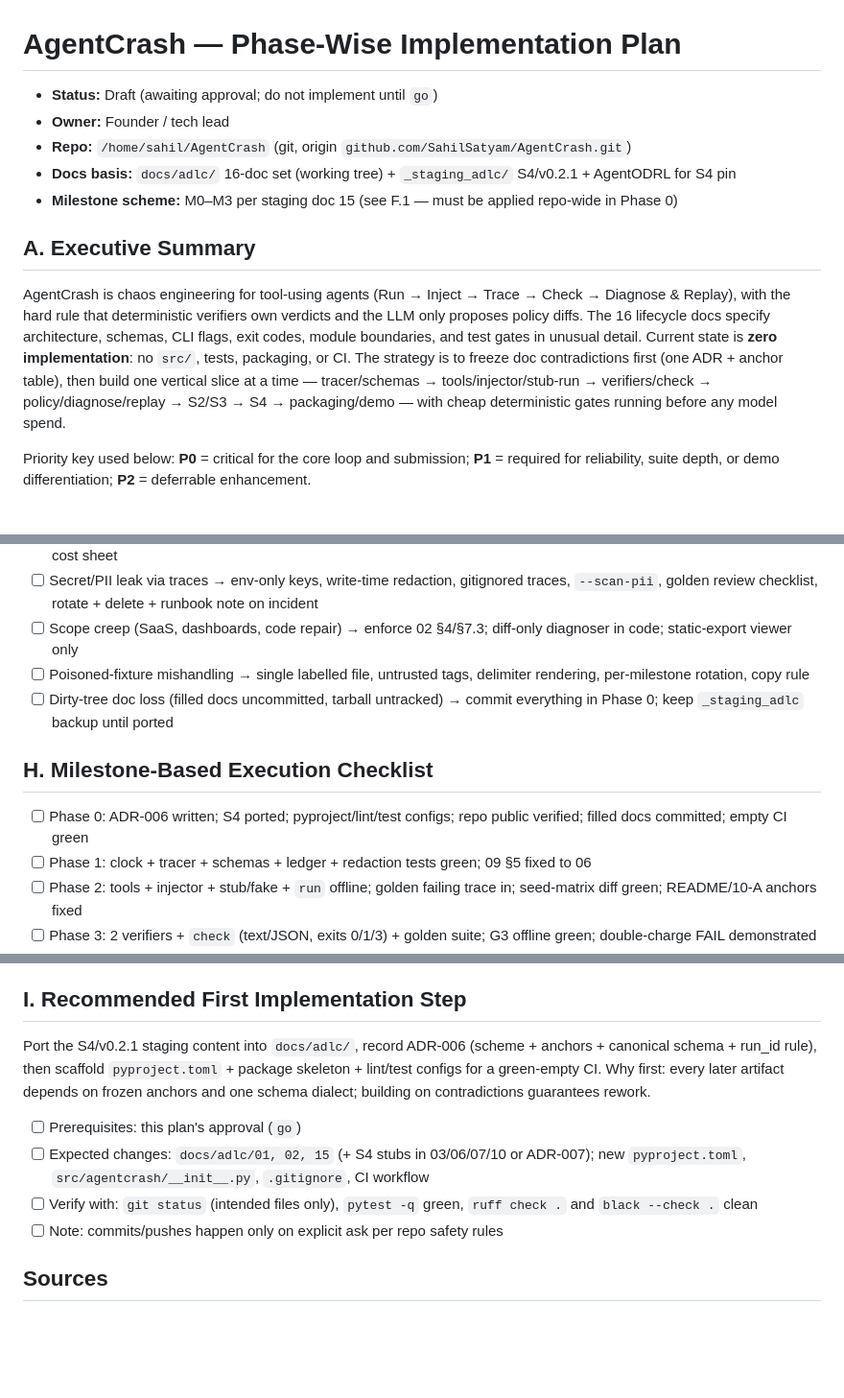
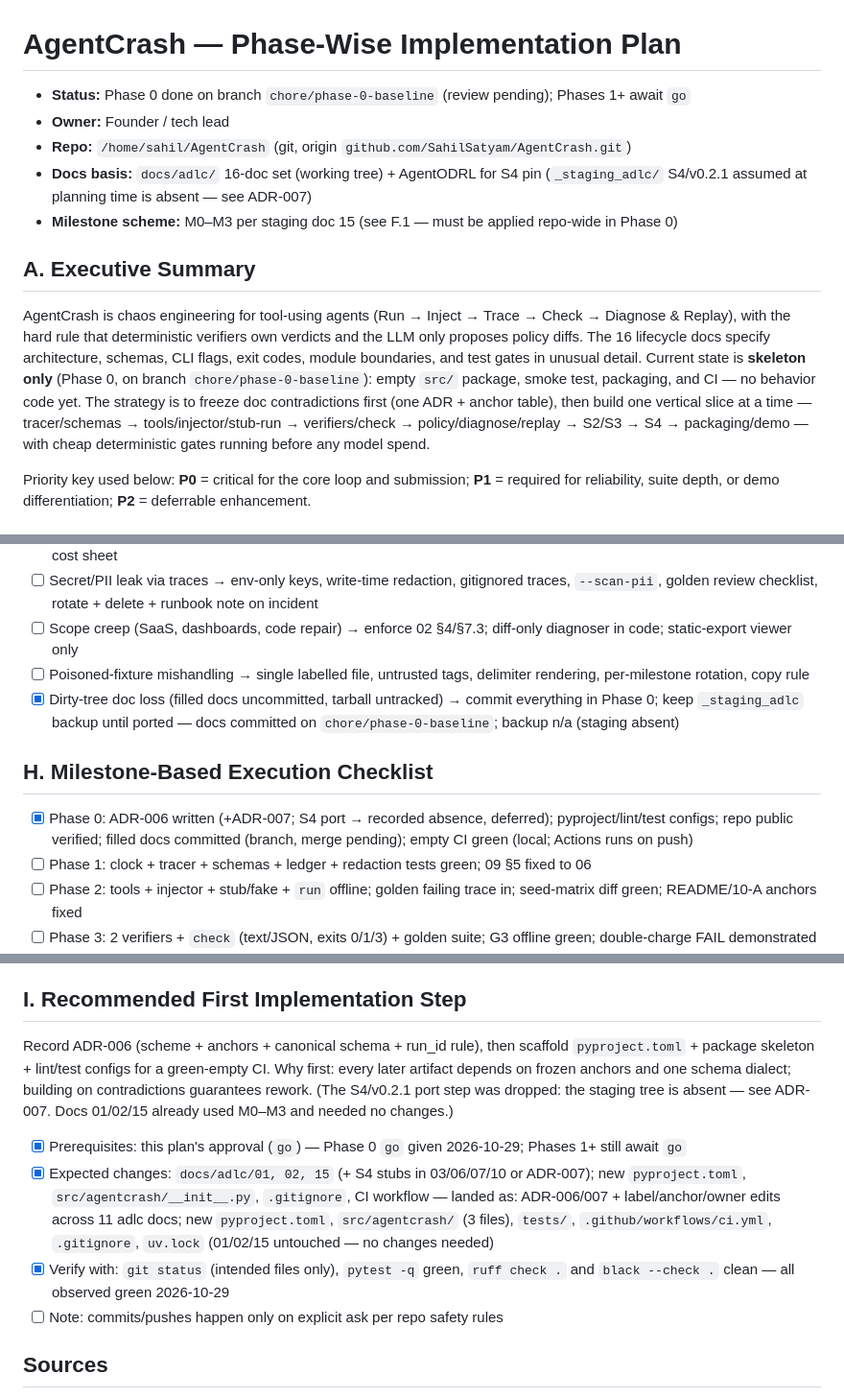
Before and after one commit to SahilSatyam/AgentCrash, a Markdown page: docs/plans/2026-10-29-agentcrash-implementation.md, 3 parts joined by grey strips. Shown at 96% size. Drawn GitHub-style; blank space fills up the shorter version.

```diff
--- a/docs/plans/2026-10-29-agentcrash-implementation.md
+++ b/docs/plans/2026-10-29-agentcrash-implementation.md
@@ -1,14 +1,14 @@
 # AgentCrash — Phase-Wise Implementation Plan
 
-- **Status:** Draft (awaiting approval; do not implement until `go`)
+- **Status:** Phase 0 done on branch `chore/phase-0-baseline` (review pending); Phases 1+ await `go`
 - **Owner:** Founder / tech lead
 - **Repo:** `/home/sahil/AgentCrash` (git, origin `github.com/SahilSatyam/AgentCrash.git`)
-- **Docs basis:** `docs/adlc/` 16-doc set (working tree) + `_staging_adlc/` S4/v0.2.1 + AgentODRL for S4 pin
+- **Docs basis:** `docs/adlc/` 16-doc set (working tree) + AgentODRL for S4 pin (`_staging_adlc/` S4/v0.2.1 assumed at planning time is absent — see ADR-007)
 - **Milestone scheme:** M0–M3 per staging doc 15 (see F.1 — must be applied repo-wide in Phase 0)
 
 ## A. Executive Summary
 
-AgentCrash is chaos engineering for tool-using agents (Run → Inject → Trace → Check → Diagnose & Replay), with the hard rule that deterministic verifiers own verdicts and the LLM only proposes policy diffs. The 16 lifecycle docs specify architecture, schemas, CLI flags, exit codes, module boundaries, and test gates in unusual detail. Current state is **zero implementation**: no `src/`, tests, packaging, or CI. The strategy is to freeze doc contradictions first (one ADR + anchor table), then build one vertical slice at a time — tracer/schemas → tools/injector/stub-run → verifiers/check → policy/diagnose/replay → S2/S3 → S4 → packaging/demo — with cheap deterministic gates running before any model spend.
+AgentCrash is chaos engineering for tool-using agents (Run → Inject → Trace → Check → Diagnose & Replay), with the hard rule that deterministic verifiers own verdicts and the LLM only proposes policy diffs. The 16 lifecycle docs specify architecture, schemas, CLI flags, exit codes, module boundaries, and test gates in unusual detail. Current state is **skeleton only** (Phase 0, on branch `chore/phase-0-baseline`): empty `src/` package, smoke test, packaging, and CI — no behavior code yet. The strategy is to freeze doc contradictions first (one ADR + anchor table), then build one vertical slice at a time — tracer/schemas → tools/injector/stub-run → verifiers/check → policy/diagnose/replay → S2/S3 → S4 → packaging/demo — with cheap deterministic gates running before any model spend.
 
 Priority key used below: **P0** = critical for the core loop and submission; **P1** = required for reliability, suite depth, or demo differentiation; **P2** = deferrable enhancement.
 
@@ -336,11 +336,11 @@ Exit criteria:
 - [ ] Secret/PII leak via traces → env-only keys, write-time redaction, gitignored traces, `--scan-pii`, golden review checklist, rotate + delete + runbook note on incident
 - [ ] Scope creep (SaaS, dashboards, code repair) → enforce 02 §4/§7.3; diff-only diagnoser in code; static-export viewer only
 - [ ] Poisoned-fixture mishandling → single labelled file, untrusted tags, delimiter rendering, per-milestone rotation, copy rule
-- [ ] Dirty-tree doc loss (filled docs uncommitted, tarball untracked) → commit everything in Phase 0; keep `_staging_adlc` backup until ported
+- [x] Dirty-tree doc loss (filled docs uncommitted, tarball untracked) → commit everything in Phase 0; keep `_staging_adlc` backup until ported — docs committed on `chore/phase-0-baseline`; backup n/a (staging absent)
 
 ## H. Milestone-Based Execution Checklist
 
-- [ ] Phase 0: ADR-006 written; S4 ported; pyproject/lint/test configs; repo public verified; filled docs committed; empty CI green
+- [x] Phase 0: ADR-006 written (+ADR-007; S4 port → recorded absence, deferred); pyproject/lint/test configs; repo public verified; filled docs committed (branch, merge pending); empty CI green (local; Actions runs on push)
 - [ ] Phase 1: clock + tracer + schemas + ledger + redaction tests green; 09 §5 fixed to 06
 - [ ] Phase 2: tools + injector + stub/fake + `run` offline; golden failing trace in; seed-matrix diff green; README/10-A anchors fixed
 - [ ] Phase 3: 2 verifiers + `check` (text/JSON, exits 0/1/3) + golden suite; G3 offline green; double-charge FAIL demonstrated
@@ -351,11 +351,11 @@ Exit criteria:
 
 ## I. Recommended First Implementation Step
 
-Port the S4/v0.2.1 staging content into `docs/adlc/`, record ADR-006 (scheme + anchors + canonical schema + run_id rule), then scaffold `pyproject.toml` + package skeleton + lint/test configs for a green-empty CI. Why first: every later artifact depends on frozen anchors and one schema dialect; building on contradictions guarantees rework.
+Record ADR-006 (scheme + anchors + canonical schema + run_id rule), then scaffold `pyproject.toml` + package skeleton + lint/test configs for a green-empty CI. Why first: every later artifact depends on frozen anchors and one schema dialect; building on contradictions guarantees rework. (The S4/v0.2.1 port step was dropped: the staging tree is absent — see ADR-007. Docs 01/02/15 already used M0–M3 and needed no changes.)
 
-- [ ] Prerequisites: this plan's approval (`go`)
-- [ ] Expected changes: `docs/adlc/01, 02, 15` (+ S4 stubs in 03/06/07/10 or ADR-007); new `pyproject.toml`, `src/agentcrash/__init__.py`, `.gitignore`, CI workflow
-- [ ] Verify with: `git status` (intended files only), `pytest -q` green, `ruff check .` and `black --check .` clean
+- [x] Prerequisites: this plan's approval (`go`) — Phase 0 `go` given 2026-10-29; Phases 1+ still await `go`
+- [x] Expected changes: `docs/adlc/01, 02, 15` (+ S4 stubs in 03/06/07/10 or ADR-007); new `pyproject.toml`, `src/agentcrash/__init__.py`, `.gitignore`, CI workflow — landed as: ADR-006/007 + label/anchor/owner edits across 11 adlc docs; new `pyproject.toml`, `src/agentcrash/` (3 files), `tests/`, `.github/workflows/ci.yml`, `.gitignore`, `uv.lock` (01/02/15 untouched — no changes needed)
+- [x] Verify with: `git status` (intended files only), `pytest -q` green, `ruff check .` and `black --check .` clean — all observed green 2026-10-29
 - [ ] Note: commits/pushes happen only on explicit ask per repo safety rules
 
 ## Sources
```
Also changed, not shown: other parts of docs/plans/2026-10-29-agentcrash-implementation.md (+16 -16 lines).
